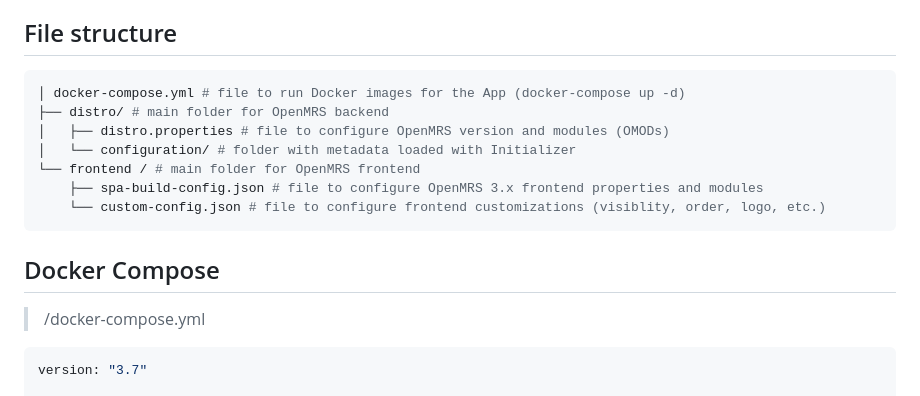
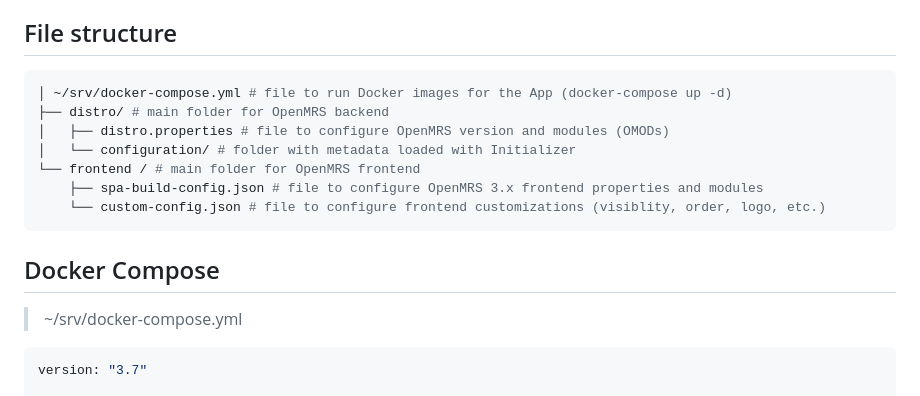
Before and after one commit to MSF-OCG/LIME-EMR-project-demo, a Markdown page: docs/README.md, the part around the change. Drawn GitHub-style.

````diff
--- a/docs/README.md
+++ b/docs/README.md
@@ -11,7 +11,7 @@
 
 ## File structure
 ```shell
-│ docker-compose.yml # file to run Docker images for the App (docker-compose up -d)
+│ ~/srv/docker-compose.yml # file to run Docker images for the App (docker-compose up -d)
 ├── distro/ # main folder for OpenMRS backend
 │   ├── distro.properties # file to configure OpenMRS version and modules (OMODs)
 │   └── configuration/ # folder with metadata loaded with Initializer
@@ -21,7 +21,7 @@
 ```
 ## Docker Compose
 
-> /docker-compose.yml
+> ~/srv/docker-compose.yml
 
 ```yml
 version: "3.7"
````
